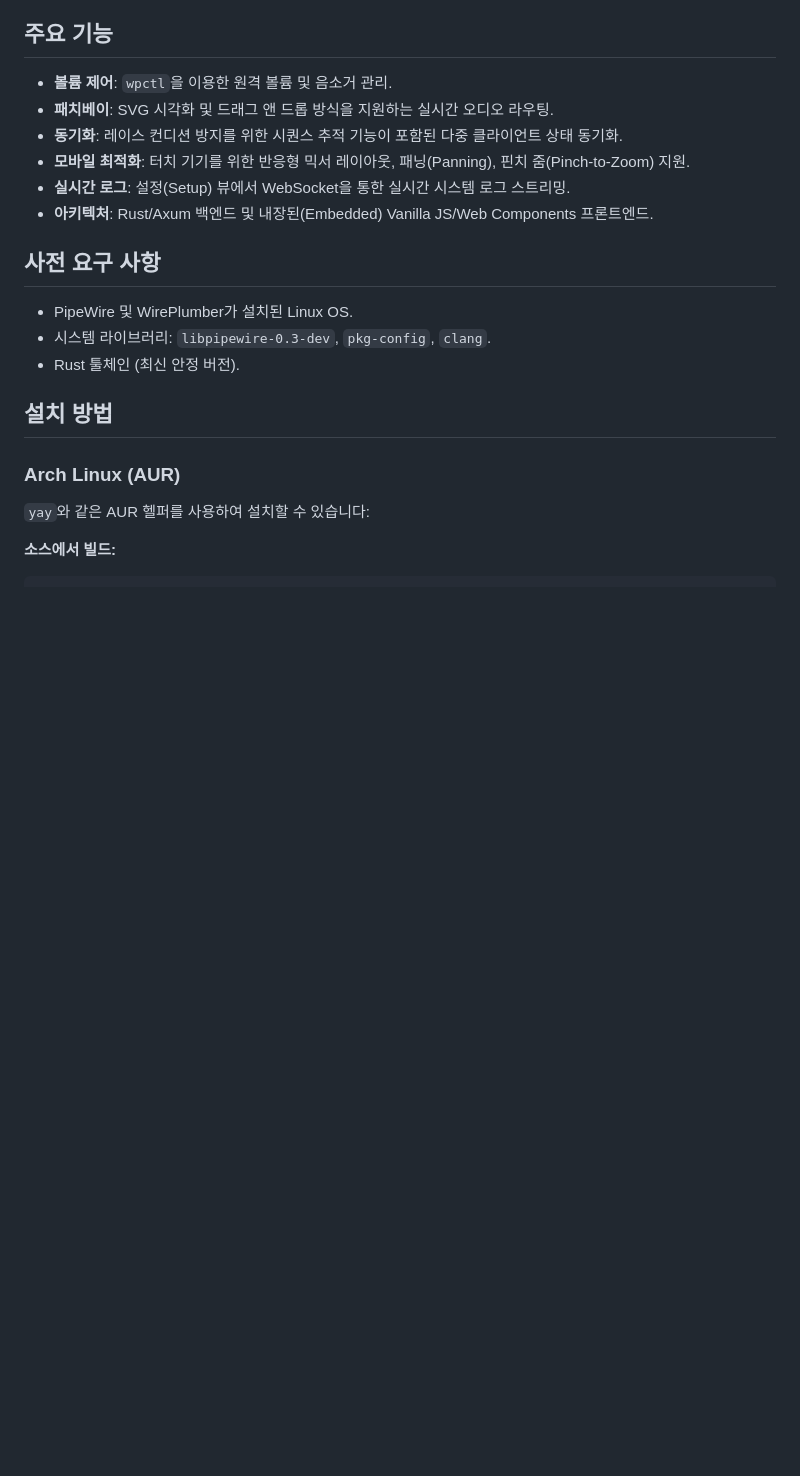
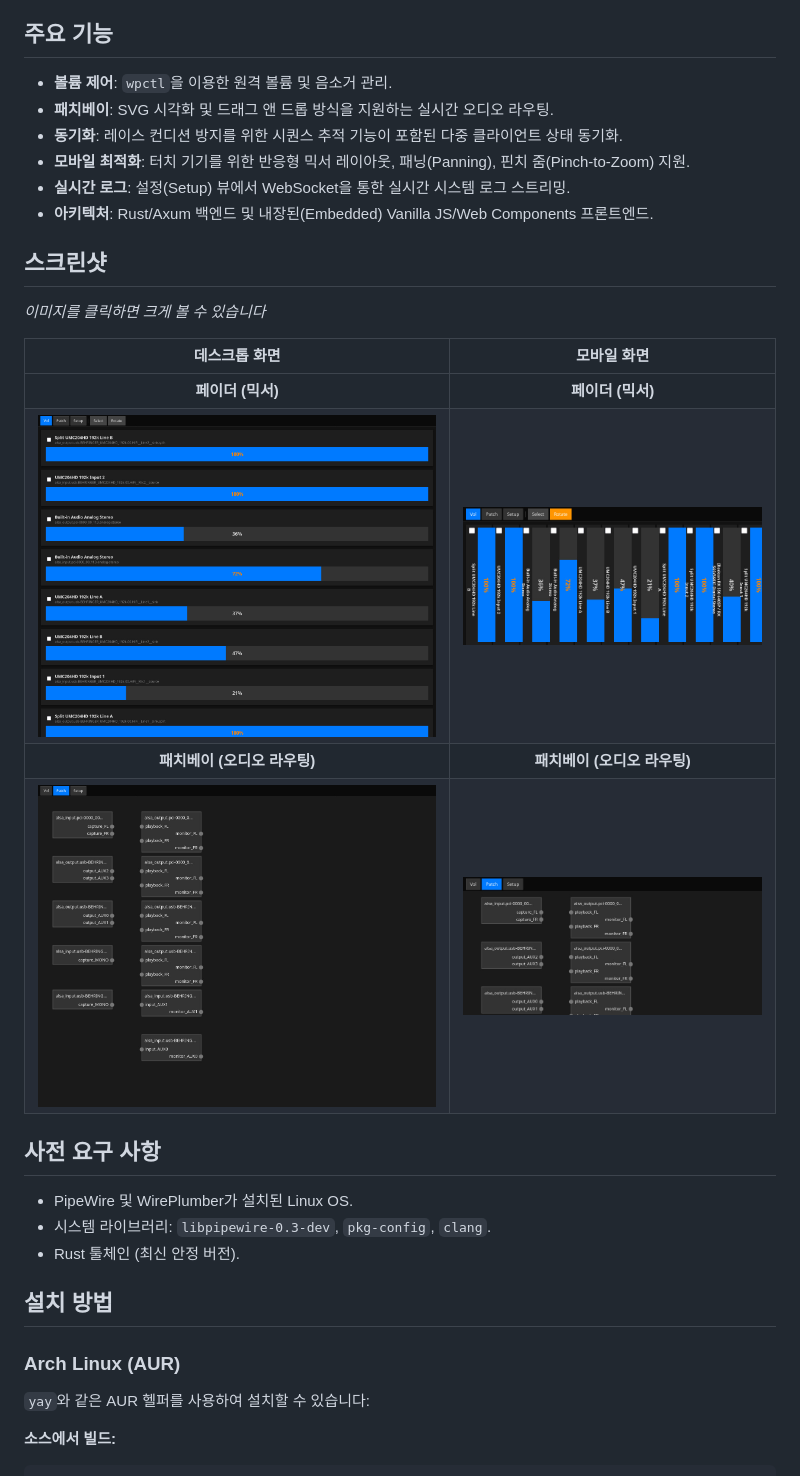
Before and after one commit to oudeis01/pipewire-web-remote, a Markdown page: README_kr.md, the part around the change. GitHub-like rendering; pictures changed too: imgs/desktop-fader-view.jpg (added), imgs/desktop-patchbay-view.jpg (added), imgs/mobile-fader-view-rotated.jpg (added); blank space fills up the shorter version.

```diff
--- a/README_kr.md
+++ b/README_kr.md
@@ -10,6 +10,17 @@ PipeWire 오디오 시스템을 위한 원격 제어 웹 인터페이스입니
 - **모바일 최적화**: 터치 기기를 위한 반응형 믹서 레이아웃, 패닝(Panning), 핀치 줌(Pinch-to-Zoom) 지원.
 - **실시간 로그**: 설정(Setup) 뷰에서 WebSocket을 통한 실시간 시스템 로그 스트리밍.
 - **아키텍처**: Rust/Axum 백엔드 및 내장된(Embedded) Vanilla JS/Web Components 프론트엔드.
+
+## 스크린샷
+
+*이미지를 클릭하면 크게 볼 수 있습니다*
+
+| 데스크톱 화면 | 모바일 화면 |
+|:------------:|:-----------:|
+| **페이더 (믹서)** | **페이더 (믹서)** |
+| <a href="imgs/desktop-fader-view.jpg"><img src="imgs/desktop-fader-view.jpg" width="400"></a> | <a href="imgs/mobile-fader-view-rotated.jpg"><img src="imgs/mobile-fader-view-rotated.jpg" width="300"></a> |
+| **패치베이 (오디오 라우팅)** | **패치베이 (오디오 라우팅)** |
+| <a href="imgs/desktop-patchbay-view.jpg"><img src="imgs/desktop-patchbay-view.jpg" width="400"></a> | <a href="imgs/mobile-patchbay-view.jpg"><img src="imgs/mobile-patchbay-view.jpg" width="300"></a> |
 
 ## 사전 요구 사항
 
```
Also changed, not shown: README.md (+11 -0 lines).
